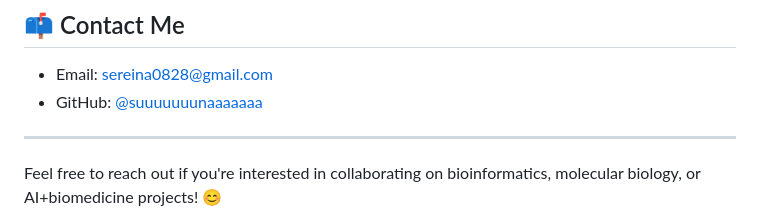
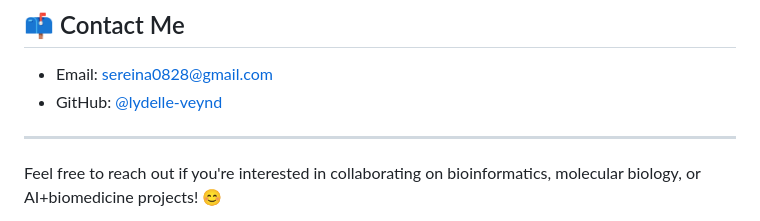
Before and after one commit to suuuuuuunaaaaaaa/lydelle.github.io, a Markdown page: README.md, the part around the change. Drawn GitHub-style.

```diff
--- a/README.md
+++ b/README.md
@@ -91,7 +91,7 @@ I'm a senior undergraduate student majoring in **Biotechnology** at Guangxi Medi
 
 ## 📫 Contact Me
 - Email: sereina0828@gmail.com
-- GitHub: [@suuuuuuunaaaaaaa](https://github.com/suuuuuuunaaaaaaa)
+- GitHub: [@lydelle-veynd](https://github.com/lydelle-veynd)
 
 ---
 
```
